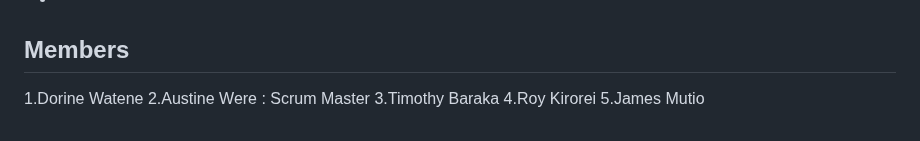
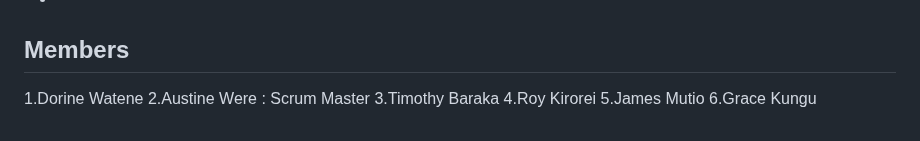
Before and after one commit to Class-Schedule-App/Class-Schedule-App, a Markdown page: README.md, the part around the change. GitHub-like rendering.

```diff
--- a/README.md
+++ b/README.md
@@ -54,3 +54,4 @@ The first version of work that is expected must meet the following metrics:
 3.Timothy Baraka
 4.Roy Kirorei
 5.James Mutio
+6.Grace Kungu
```
